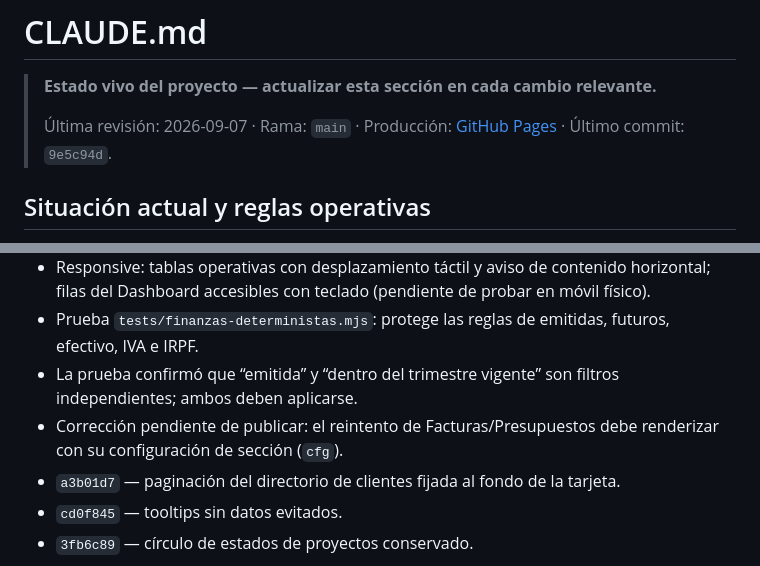
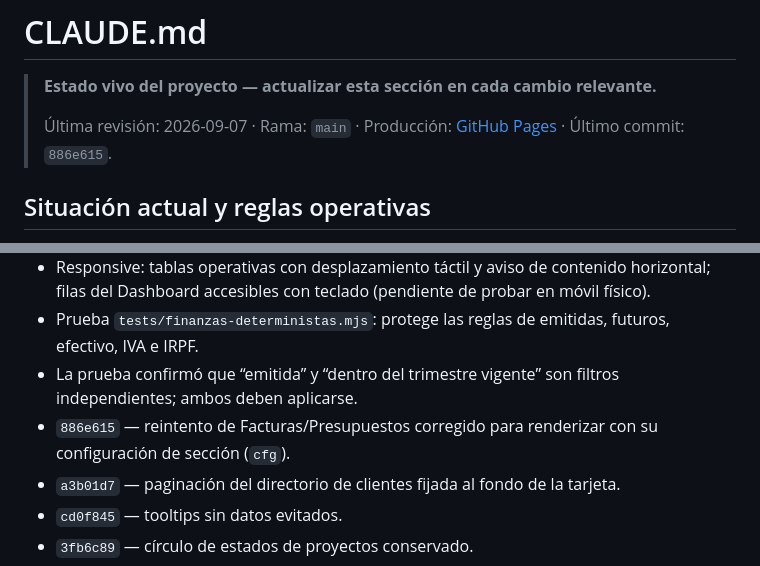
Before and after one commit to JosepML/jml-studio, a Markdown page: CLAUDE.md, 2 parts joined by grey strips. Drawn GitHub-style.

Commit message:
Sincronizar registro de tareas

```diff
--- a/CLAUDE.md
+++ b/CLAUDE.md
@@ -3,7 +3,7 @@
 > **Estado vivo del proyecto — actualizar esta sección en cada cambio relevante.**
 >
 > Última revisión: 2026-09-07 · Rama: `main` · Producción: [GitHub Pages](https://josepml.github.io/jml-studio/)
-> · Último commit: `9e5c94d`.
+> · Último commit: `886e615`.
 
 ## Situación actual y reglas operativas
 
@@ -46,7 +46,7 @@ el color nunca puede ser la única pista. No usar servicios de IA de pago.
 - Responsive: tablas operativas con desplazamiento táctil y aviso de contenido horizontal; filas del Dashboard accesibles con teclado (pendiente de probar en móvil físico).
 - Prueba `tests/finanzas-deterministas.mjs`: protege las reglas de emitidas, futuros, efectivo, IVA e IRPF.
 - La prueba confirmó que “emitida” y “dentro del trimestre vigente” son filtros independientes; ambos deben aplicarse.
-- Corrección pendiente de publicar: el reintento de Facturas/Presupuestos debe renderizar con su configuración de sección (`cfg`).
+- `886e615` — reintento de Facturas/Presupuestos corregido para renderizar con su configuración de sección (`cfg`).
 - `a3b01d7` — paginación del directorio de clientes fijada al fondo de la tarjeta.
 - `cd0f845` — tooltips sin datos evitados.
 - `3fb6c89` — círculo de estados de proyectos conservado.
```
